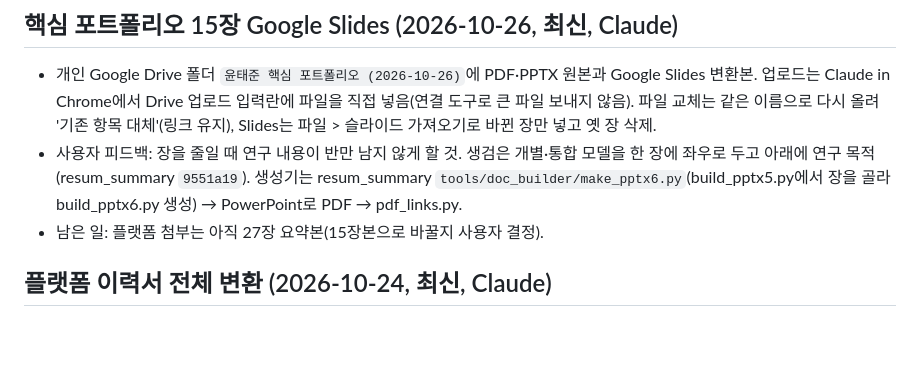
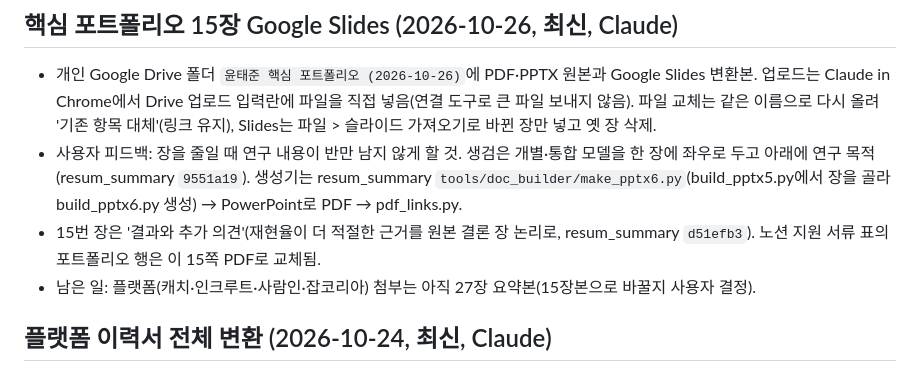
Before and after one commit to tabjun/job_agent, a Markdown page: conversation_l2_cache.md, the part around the change. Drawn GitHub-style; blank space fills up the shorter version.

```diff
--- a/conversation_l2_cache.md
+++ b/conversation_l2_cache.md
@@ -2,7 +2,8 @@
 
 - 개인 Google Drive 폴더 `윤태준 핵심 포트폴리오 (2026-10-26)`에 PDF·PPTX 원본과 Google Slides 변환본. 업로드는 Claude in Chrome에서 Drive 업로드 입력란에 파일을 직접 넣음(연결 도구로 큰 파일 보내지 않음). 파일 교체는 같은 이름으로 다시 올려 '기존 항목 대체'(링크 유지), Slides는 파일 > 슬라이드 가져오기로 바뀐 장만 넣고 옛 장 삭제.
 - 사용자 피드백: 장을 줄일 때 연구 내용이 반만 남지 않게 할 것. 생검은 개별·통합 모델을 한 장에 좌우로 두고 아래에 연구 목적(resum_summary `9551a19`). 생성기는 resum_summary `tools/doc_builder/make_pptx6.py`(build_pptx5.py에서 장을 골라 build_pptx6.py 생성) → PowerPoint로 PDF → pdf_links.py.
-- 남은 일: 플랫폼 첨부는 아직 27장 요약본(15장본으로 바꿀지 사용자 결정).
+- 15번 장은 '결과와 추가 의견'(재현율이 더 적절한 근거를 원본 결론 장 논리로, resum_summary `d51efb3`). 노션 지원 서류 표의 포트폴리오 행은 이 15쪽 PDF로 교체됨.
+- 남은 일: 플랫폼(캐치·인크루트·사람인·잡코리아) 첨부는 아직 27장 요약본(15장본으로 바꿀지 사용자 결정).
 
 ## 플랫폼 이력서 전체 변환 (2026-10-24, 최신, Claude)
 
```
Also changed, not shown: history.md (+1 -0 lines).
